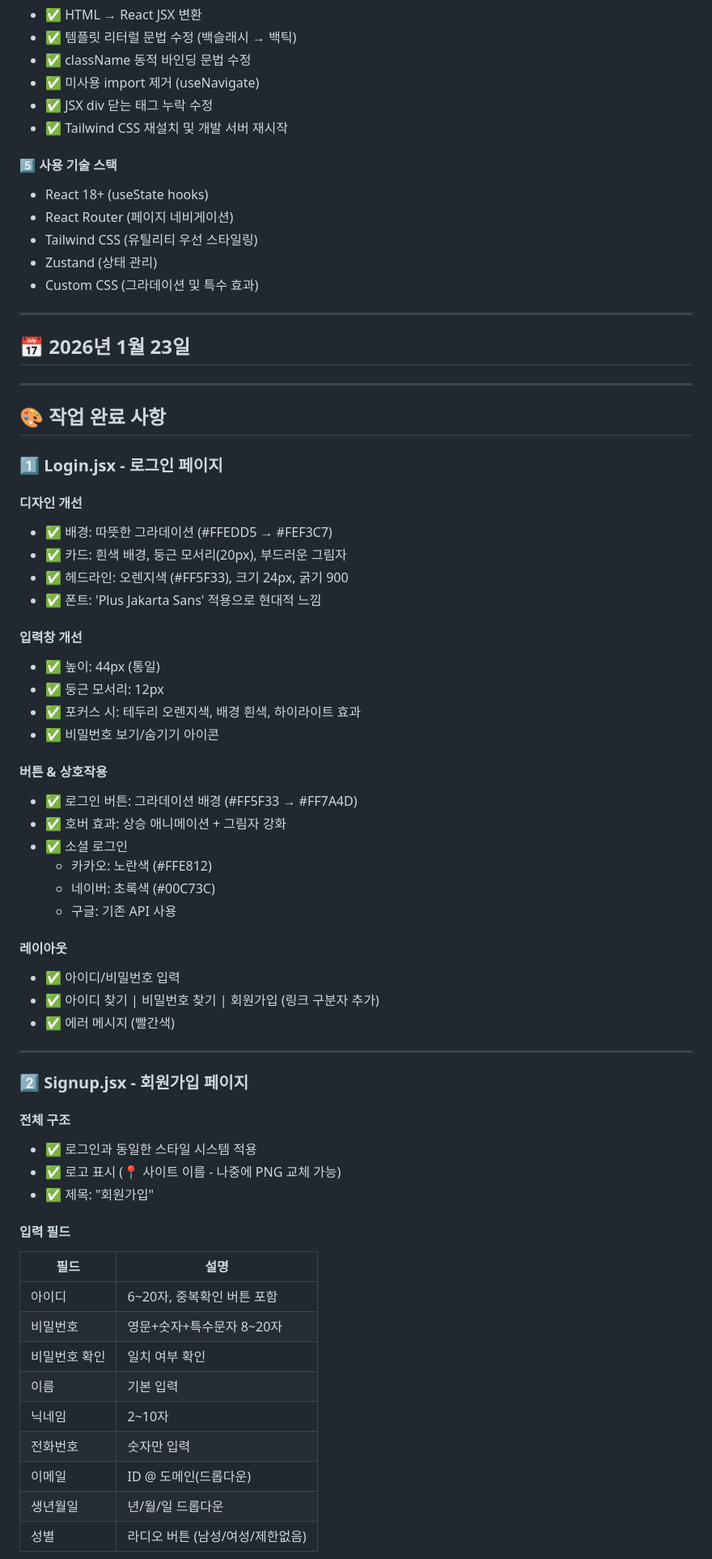
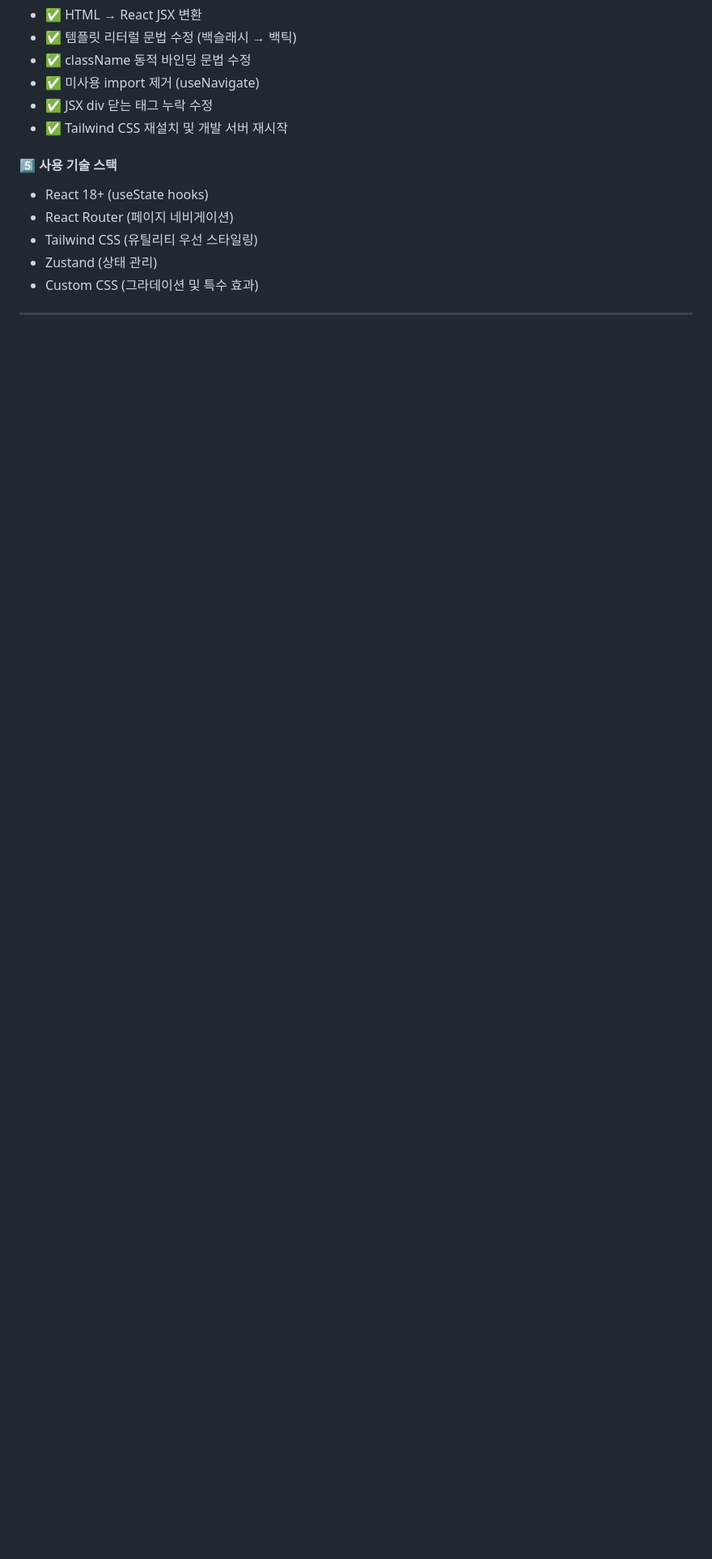
Before and after one commit to prgrms-aibe-devcourse/AIBE5_Project1_Team7_bn, a Markdown page: FE/README.md, the part around one of its changes. Shown at 81% size. GitHub-like rendering; blank space fills up the shorter version.

Commit message:
01/26 readme.md

```diff
--- a/FE/README.md
+++ b/FE/README.md
@@ -51,57 +108,3 @@
 - Custom CSS (그라데이션 및 특수 효과)
 
 ---
-
-## 📅 2026년 1월 23일
-
----
-
-## 🎨 작업 완료 사항
-
-### 1️⃣ **Login.jsx** - 로그인 페이지
-#### 디자인 개선
-- ✅ 배경: 따뜻한 그라데이션 (#FFEDD5 → #FEF3C7)
-- ✅ 카드: 흰색 배경, 둥근 모서리(20px), 부드러운 그림자
-- ✅ 헤드라인: 오렌지색 (#FF5F33), 크기 24px, 굵기 900
-- ✅ 폰트: 'Plus Jakarta Sans' 적용으로 현대적 느낌
-
-#### 입력창 개선
-- ✅ 높이: 44px (통일)
-- ✅ 둥근 모서리: 12px
-- ✅ 포커스 시: 테두리 오렌지색, 배경 흰색, 하이라이트 효과
-- ✅ 비밀번호 보기/숨기기 아이콘
-
-#### 버튼 & 상호작용
-- ✅ 로그인 버튼: 그라데이션 배경 (#FF5F33 → #FF7A4D)
-- ✅ 호버 효과: 상승 애니메이션 + 그림자 강화
-- ✅ 소셜 로그인
-  - 카카오: 노란색 (#FFE812)
-  - 네이버: 초록색 (#00C73C)
-  - 구글: 기존 API 사용
-
-#### 레이아웃
-- ✅ 아이디/비밀번호 입력
-- ✅ 아이디 찾기 | 비밀번호 찾기 | 회원가입 (링크 구분자 추가)
-- ✅ 에러 메시지 (빨간색)
-
----
-
-### 2️⃣ **Signup.jsx** - 회원가입 페이지
-#### 전체 구조
-- ✅ 로그인과 동일한 스타일 시스템 적용
-- ✅ 로고 표시 (📍 사이트 이름 - 나중에 PNG 교체 가능)
-- ✅ 제목: "회원가입"
-
-#### 입력 필드
-| 필드 | 설명 |
-|------|------|
-| 아이디 | 6~20자, 중복확인 버튼 포함 |
-| 비밀번호 | 영문+숫자+특수문자 8~20자 |
-| 비밀번호 확인 | 일치 여부 확인 |
-| 이름 | 기본 입력 |
-| 닉네임 | 2~10자 |
-| 전화번호 | 숫자만 입력 |
-| 이메일 | ID @ 도메인(드롭다운) |
-| 생년월일 | 년/월/일 드롭다운 |
-| 성별 | 라디오 버튼 (남성/여성/제한없음) |
-
```
Also changed, not shown: other parts of FE/README.md (+57 -14 lines).
